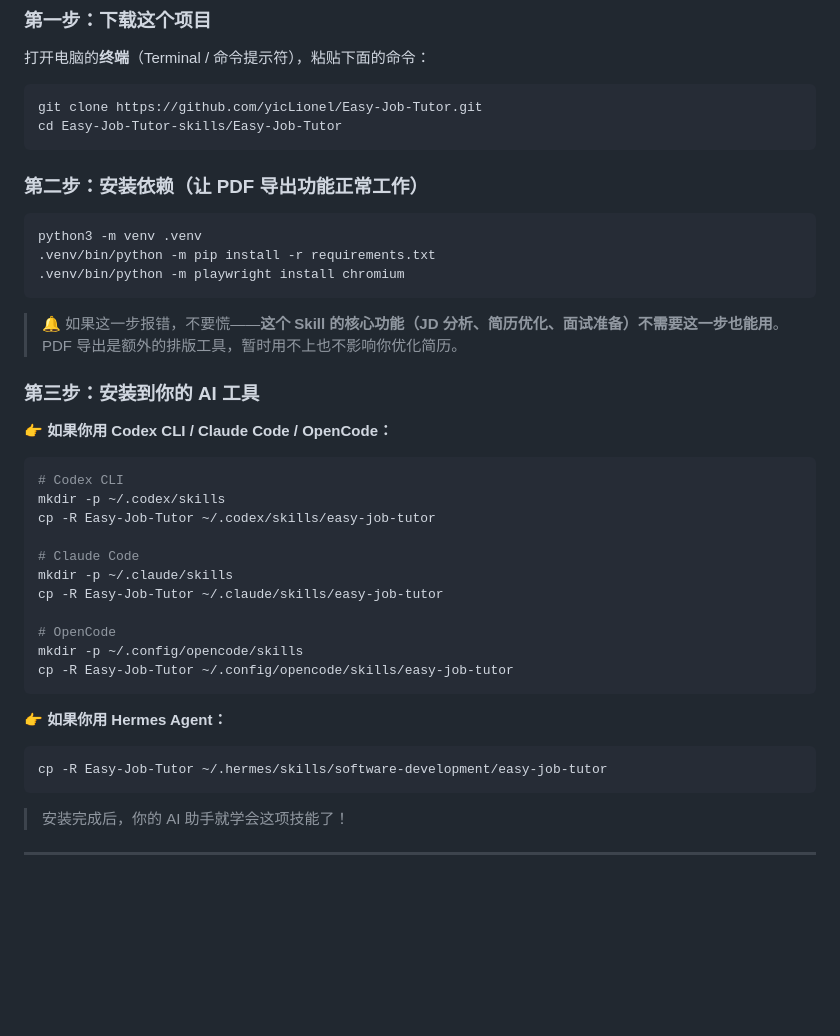
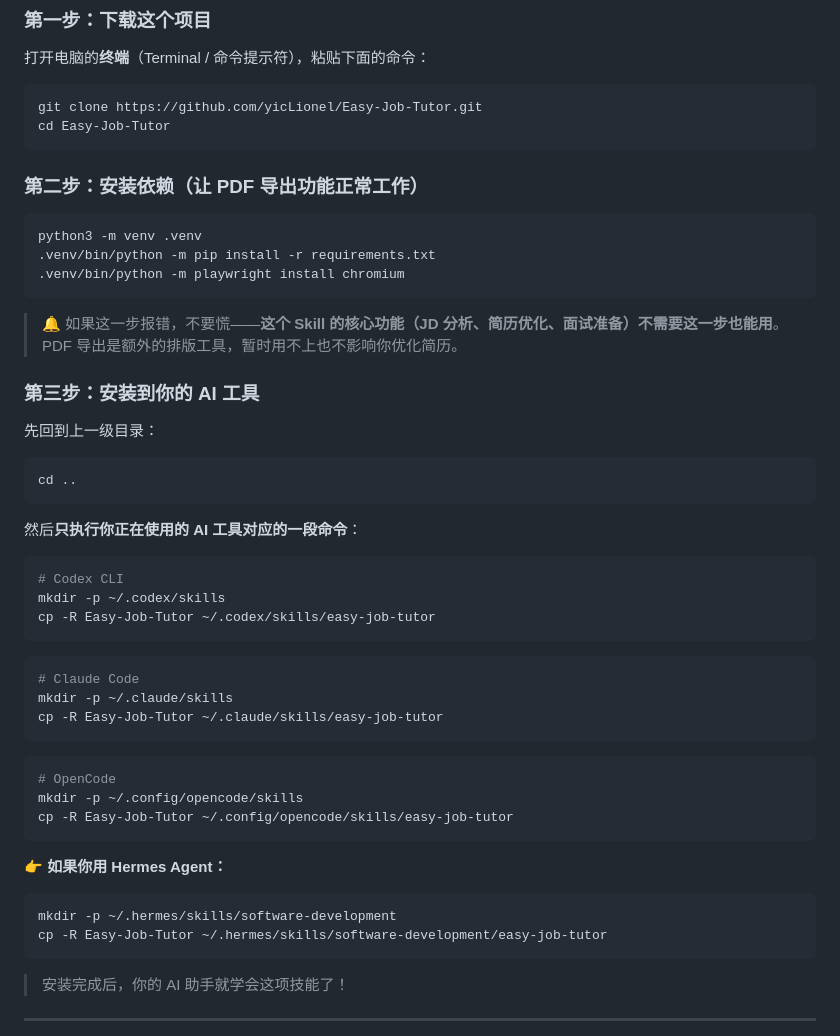
Before and after one commit to yicLionel/Easy-Job-Tutor, a Markdown page: README.md, the part around the change. GitHub-like rendering; blank space fills up the shorter version.

Commit message:
docs(readme): fix installation workflow

````diff
--- a/README.md
+++ b/README.md
@@ -81,7 +81,7 @@
 
 ```bash
 git clone https://github.com/yicLionel/Easy-Job-Tutor.git
-cd Easy-Job-Tutor-skills/Easy-Job-Tutor
+cd Easy-Job-Tutor
 ```
 
 ### 第二步：安装依赖（让 PDF 导出功能正常工作）
@@ -96,16 +96,27 @@ python3 -m venv .venv
 
 ### 第三步：安装到你的 AI 工具
 
-**👉 如果你用 Codex CLI / Claude Code / OpenCode：**
+先回到上一级目录：
+
+```bash
+cd ..
+```
+
+然后**只执行你正在使用的 AI 工具对应的一段命令**：
+
 ```bash
 # Codex CLI
 mkdir -p ~/.codex/skills
 cp -R Easy-Job-Tutor ~/.codex/skills/easy-job-tutor
+```
 
+```bash
 # Claude Code
 mkdir -p ~/.claude/skills
 cp -R Easy-Job-Tutor ~/.claude/skills/easy-job-tutor
+```
 
+```bash
 # OpenCode
 mkdir -p ~/.config/opencode/skills
 cp -R Easy-Job-Tutor ~/.config/opencode/skills/easy-job-tutor
@@ -113,6 +124,7 @@ cp -R Easy-Job-Tutor ~/.config/opencode/skills/easy-job-tutor
 
 **👉 如果你用 Hermes Agent：**
 ```bash
+mkdir -p ~/.hermes/skills/software-development
 cp -R Easy-Job-Tutor ~/.hermes/skills/software-development/easy-job-tutor
 ```
 
````
